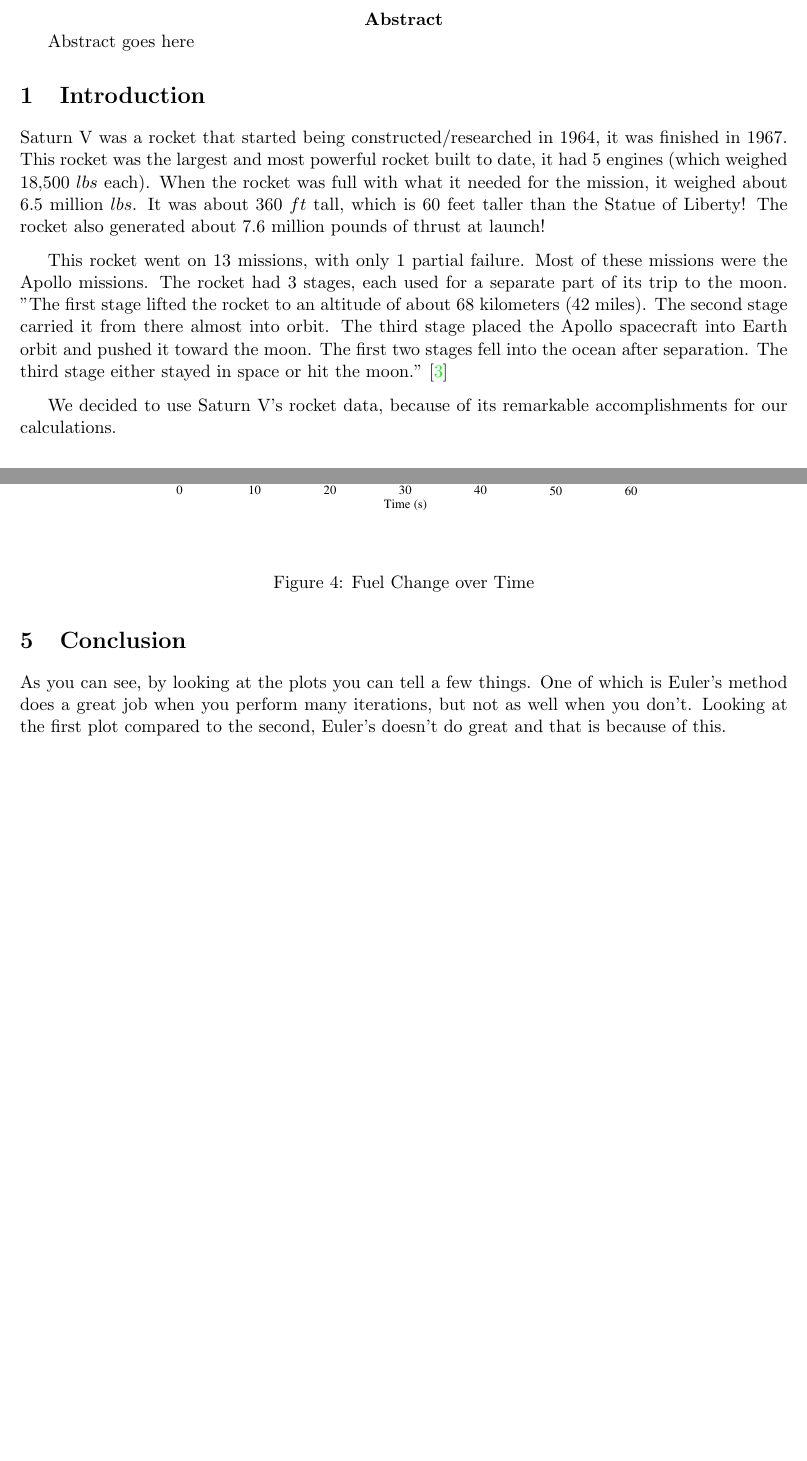
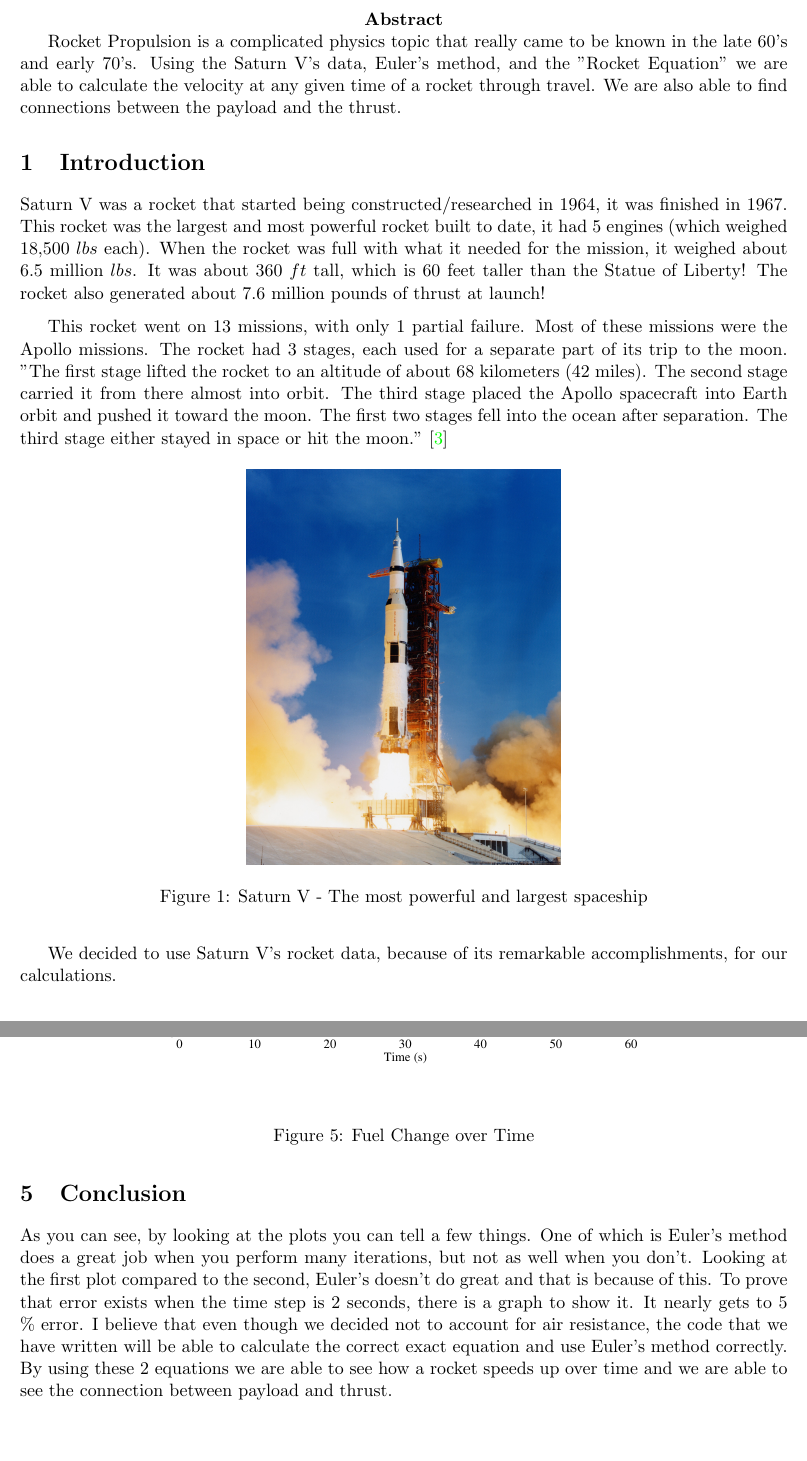
Before and after one commit to corpandrew/RocketPropulsion, a LaTeX document (Final Project/FinalPaper.tex): two parts of pages 2 and 7 of 8 before the commit and two parts of pages 2 and 8 of 9 after it, joined at a grey line, cut so that both start at the same text, the shorter picture padded with empty space. Compiled offline with pdfLaTeX.

Commit message:
added a few things

```diff
--- a/Final Project/FinalPaper.tex
+++ b/Final Project/FinalPaper.tex
@@ -32,7 +32,7 @@
 
 {\centering \textbf{Abstract} \par}
 
-Abstract goes here
+Rocket Propulsion is a complicated physics topic that really came to be known in the late 60's and early 70's. Using the Saturn V's data, Euler's method, and the "Rocket Equation" we are able to calculate the velocity at any given time of a rocket through travel. We are also able to find connections between the payload and the thrust.
 
 \section{Introduction}
 \par Saturn V was a rocket that started being constructed/researched in 1964, it was finished in 1967. This rocket was the largest and most powerful rocket built to date, it had 5 engines (which weighed 18,500 $lbs$ each). When the rocket was full with what it needed for the mission, it weighed about 6.5 million $lbs$. It was about 360 $ft$ tall, which is 60 feet taller than the Statue of Liberty! The rocket also generated about 7.6 million pounds of thrust at launch!
@@ -40,11 +40,15 @@ Abstract goes here
 \vspace{.25cm}
 This rocket went on 13 missions, with only 1 partial failure. Most of these missions were the Apollo missions. The rocket had 3 stages, each used for a separate part of its trip to the moon. "The first stage lifted the rocket to an altitude of about 68 kilometers (42 miles). The second stage carried it from there almost into orbit. The third stage placed the Apollo spacecraft into Earth orbit and pushed it toward the moon. The first two stages fell into the ocean after separation. The third stage either stayed in space or hit the moon." \cite{saturnv}
 
+\begin{figure}[H]
+\centering
+\includegraphics[scale=0.35]{SaturnV.jpg}
+\caption{Saturn V - The most powerful and largest spaceship}
+\end{figure}
+
 \vspace{.25cm}
 
-We decided to use Saturn V's rocket data, because of its remarkable accomplishments for our calculations.
-
-%\section{Theory}
+We decided to use Saturn V's rocket data, because of its remarkable accomplishments, for our calculations.
 
 \section{Computational Method \& Techniques}
 The rocket equation for a rocket's velocity can be derived from Newton's second law:
@@ -172,7 +178,7 @@ Lastly, here is the graph of the change of mass over time. This is linear becaus
 \end{figure}
 
 \section{Conclusion}
-As you can see, by looking at the plots you can tell a few things. One of which is Euler's method does a great job when you perform many iterations, but not as well when you don't. Looking at the first plot compared to the second, Euler's doesn't do great and that is because of this.
+As you can see, by looking at the plots you can tell a few things. One of which is Euler's method does a great job when you perform many iterations, but not as well when you don't. Looking at the first plot compared to the second, Euler's doesn't do great and that is because of this. To prove that error exists when the time step is 2 seconds, there is a graph to show it. It nearly gets to 5 \% error. I believe that even though we decided not to account for air resistance, the code that we have written will be able to calculate the correct exact equation and use Euler's method correctly. By using these 2 equations we are able to see how a rocket speeds up over time and we are able to see the connection between payload and thrust.
 
 \newpage
 \begin{thebibliography}{9}
```
Also changed, not shown: Final Project/FinalPaper.pdf, Final Project/SaturnV.jpg (added), Final Project/FinalPaper.tex (4 more changed lines), 3 other files.
